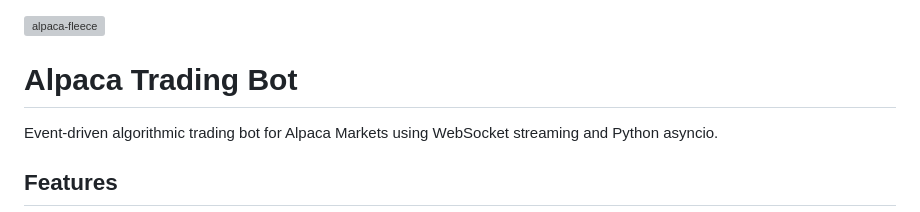
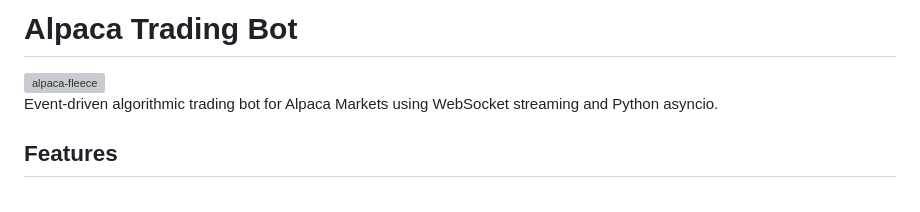
Before and after one commit to grounzero/alpaca-fleece, a Markdown page: README.md, the part around the change. Rendered like a GitHub page; grey boxes are pictures that could not be loaded.

```diff
--- a/README.md
+++ b/README.md
@@ -1,6 +1,6 @@
+# Alpaca Trading Bot
+
 <img width="1536" height="1024" alt="alpaca-fleece" src="https://github.com/user-attachments/assets/3d0e93f4-528c-4c1e-b4e9-c56646afab7b" />
-
-# Alpaca Trading Bot
 
 Event-driven algorithmic trading bot for Alpaca Markets using WebSocket streaming and Python asyncio.
 
```
